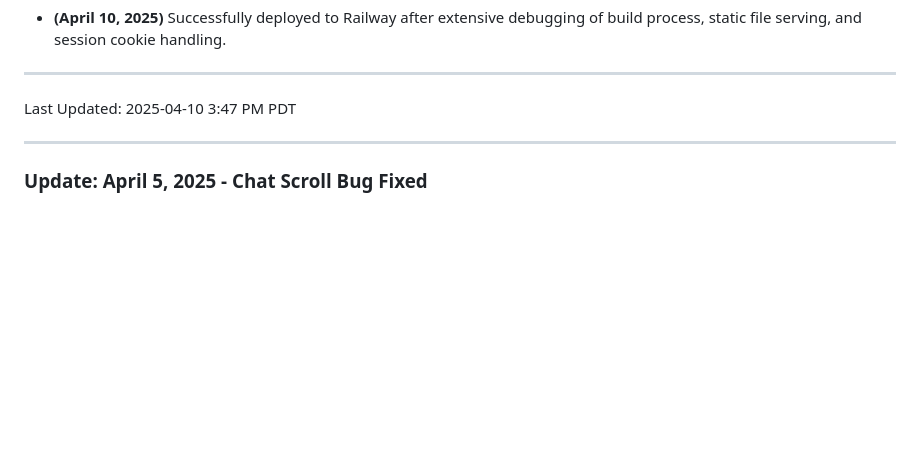
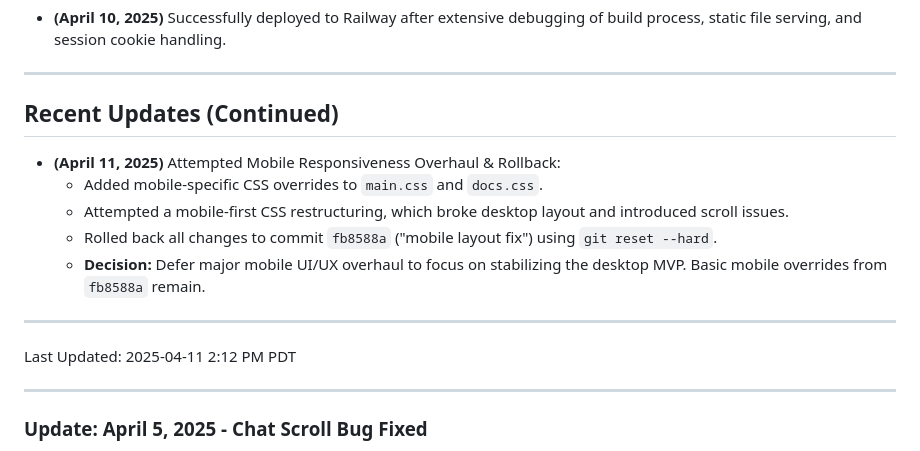
Before and after one commit to Drifter-Supremo/gorlea-notes-docs, a Markdown page: memory-bank/progress.md, the part around the change. Rendered like a GitHub page; blank space fills up the shorter version.

```diff
--- a/memory-bank/progress.md
+++ b/memory-bank/progress.md
@@ -351,7 +351,16 @@ To be implemented:
 
 ---
 
-Last Updated: 2025-04-10 3:47 PM PDT
+## Recent Updates (Continued)
+- **(April 11, 2025)** Attempted Mobile Responsiveness Overhaul & Rollback:
+    - Added mobile-specific CSS overrides to `main.css` and `docs.css`.
+    - Attempted a mobile-first CSS restructuring, which broke desktop layout and introduced scroll issues.
+    - Rolled back all changes to commit `fb8588a` ("mobile layout fix") using `git reset --hard`.
+    - **Decision:** Defer major mobile UI/UX overhaul to focus on stabilizing the desktop MVP. Basic mobile overrides from `fb8588a` remain.
+
+---
+
+Last Updated: 2025-04-11 2:12 PM PDT
 
 ---
 
```
Also changed, not shown: memory-bank/activeContext.md (+14 -8 lines), memory-bank/tasks.md (+2 -2 lines).
